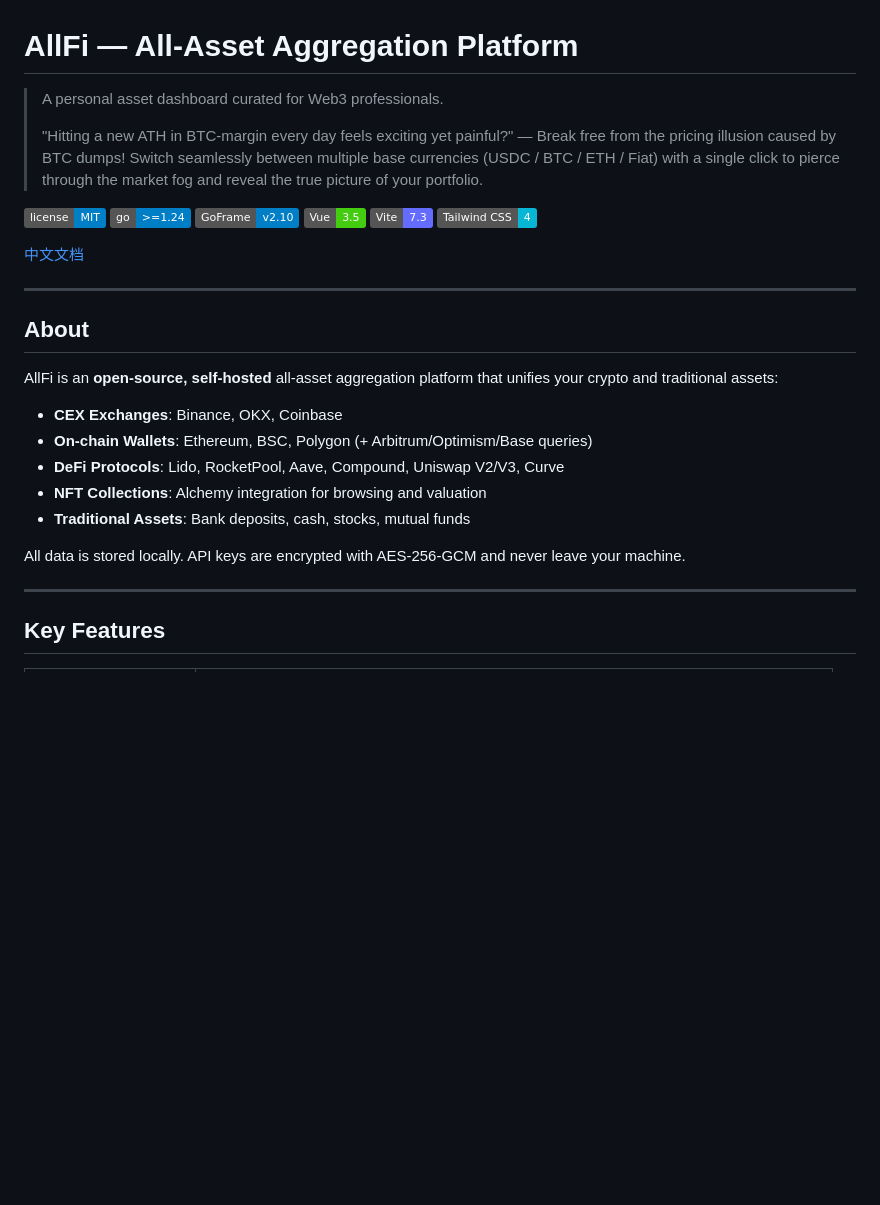
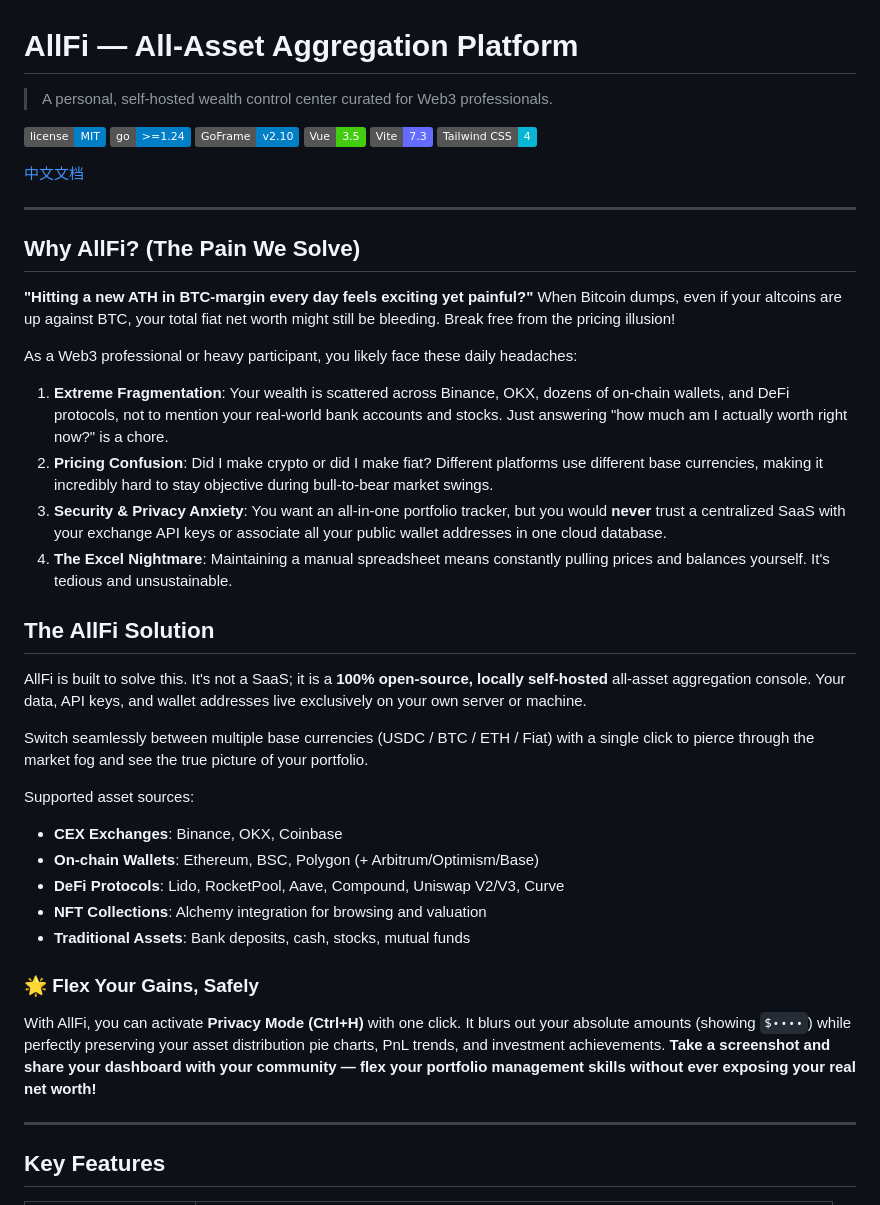
Before and after one commit to your-finance/allfi, a Markdown page: README.en.md, the part around the change. Drawn GitHub-style; badges without logos; blank space fills up the shorter version.

Commit message:
docs: 优化 README，突出核心痛点与分享属性

```diff
--- a/README.en.md
+++ b/README.en.md
@@ -1,8 +1,6 @@
 # AllFi — All-Asset Aggregation Platform
 
-> A personal asset dashboard curated for Web3 professionals.
->
-> "Hitting a new ATH in BTC-margin every day feels exciting yet painful?" — Break free from the pricing illusion caused by BTC dumps! Switch seamlessly between multiple base currencies (USDC / BTC / ETH / Fiat) with a single click to pierce through the market fog and reveal the true picture of your portfolio.
+> A personal, self-hosted wealth control center curated for Web3 professionals.
 
 [![License](https://img.shields.io/badge/license-MIT-blue.svg)](LICENSE)
 [![Go Version](https://img.shields.io/badge/go-%3E%3D1.24-blue.svg)](https://golang.org/)
@@ -15,17 +13,35 @@
 
 ---
 
-## About
+## Why AllFi? (The Pain We Solve)
 
-AllFi is an **open-source, self-hosted** all-asset aggregation platform that unifies your crypto and traditional assets:
+**"Hitting a new ATH in BTC-margin every day feels exciting yet painful?"**
+When Bitcoin dumps, even if your altcoins are up against BTC, your total fiat net worth might still be bleeding. Break free from the pricing illusion!
 
+As a Web3 professional or heavy participant, you likely face these daily headaches:
+
+1. **Extreme Fragmentation**: Your wealth is scattered across Binance, OKX, dozens of on-chain wallets, and DeFi protocols, not to mention your real-world bank accounts and stocks. Just answering "how much am I actually worth right now?" is a chore.
+2. **Pricing Confusion**: Did I make crypto or did I make fiat? Different platforms use different base currencies, making it incredibly hard to stay objective during bull-to-bear market swings.
+3. **Security & Privacy Anxiety**: You want an all-in-one portfolio tracker, but you would **never** trust a centralized SaaS with your exchange API keys or associate all your public wallet addresses in one cloud database.
+4. **The Excel Nightmare**: Maintaining a manual spreadsheet means constantly pulling prices and balances yourself. It's tedious and unsustainable.
+
+## The AllFi Solution
+
+AllFi is built to solve this. It's not a SaaS; it is a **100% open-source, locally self-hosted** all-asset aggregation console. Your data, API keys, and wallet addresses live exclusively on your own server or machine.
+
+Switch seamlessly between multiple base currencies (USDC / BTC / ETH / Fiat) with a single click to pierce through the market fog and see the true picture of your portfolio.
+
+Supported asset sources:
 - **CEX Exchanges**: Binance, OKX, Coinbase
-- **On-chain Wallets**: Ethereum, BSC, Polygon (+ Arbitrum/Optimism/Base queries)
+- **On-chain Wallets**: Ethereum, BSC, Polygon (+ Arbitrum/Optimism/Base)
 - **DeFi Protocols**: Lido, RocketPool, Aave, Compound, Uniswap V2/V3, Curve
 - **NFT Collections**: Alchemy integration for browsing and valuation
 - **Traditional Assets**: Bank deposits, cash, stocks, mutual funds
 
-All data is stored locally. API keys are encrypted with AES-256-GCM and never leave your machine.
+### 🌟 Flex Your Gains, Safely
+
+With AllFi, you can activate **Privacy Mode (Ctrl+H)** with one click. It blurs out your absolute amounts (showing `$••••`) while perfectly preserving your asset distribution pie charts, PnL trends, and investment achievements.
+**Take a screenshot and share your dashboard with your community — flex your portfolio management skills without ever exposing your real net worth!**
 
 ---
 
```
Also changed, not shown: README.md (+23 -7 lines).
